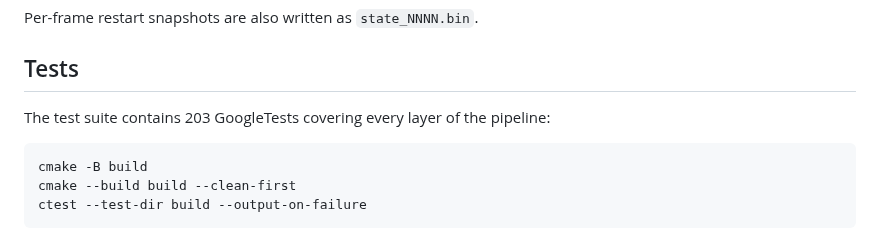
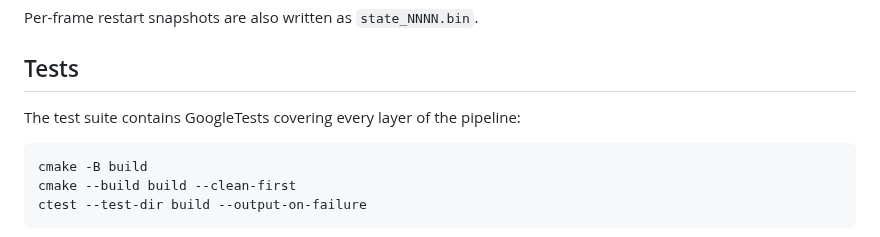
Before and after one commit to JunhuiShen/IPC_project, a Markdown page: 3D_IPC/Readme.md, the part around the change. GitHub-like rendering.

```diff
--- a/3D_IPC/Readme.md
+++ b/3D_IPC/Readme.md
@@ -46,7 +46,7 @@ Per-frame restart snapshots are also written as `state_NNNN.bin`.
 
 ## Tests
 
-The test suite contains 203 GoogleTests covering every layer of the pipeline:
+The test suite contains GoogleTests covering every layer of the pipeline:
 
     cmake -B build
     cmake --build build --clean-first
```
